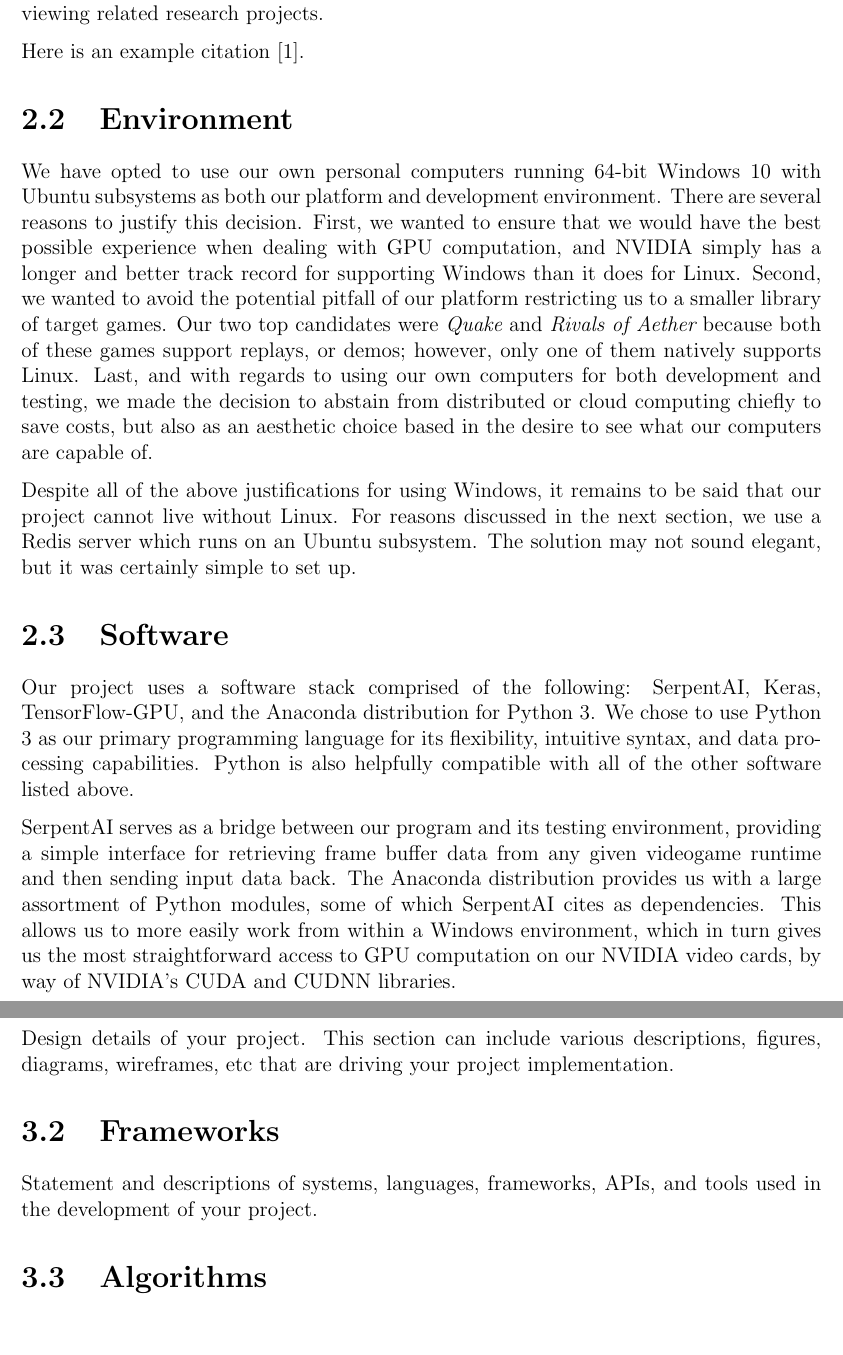
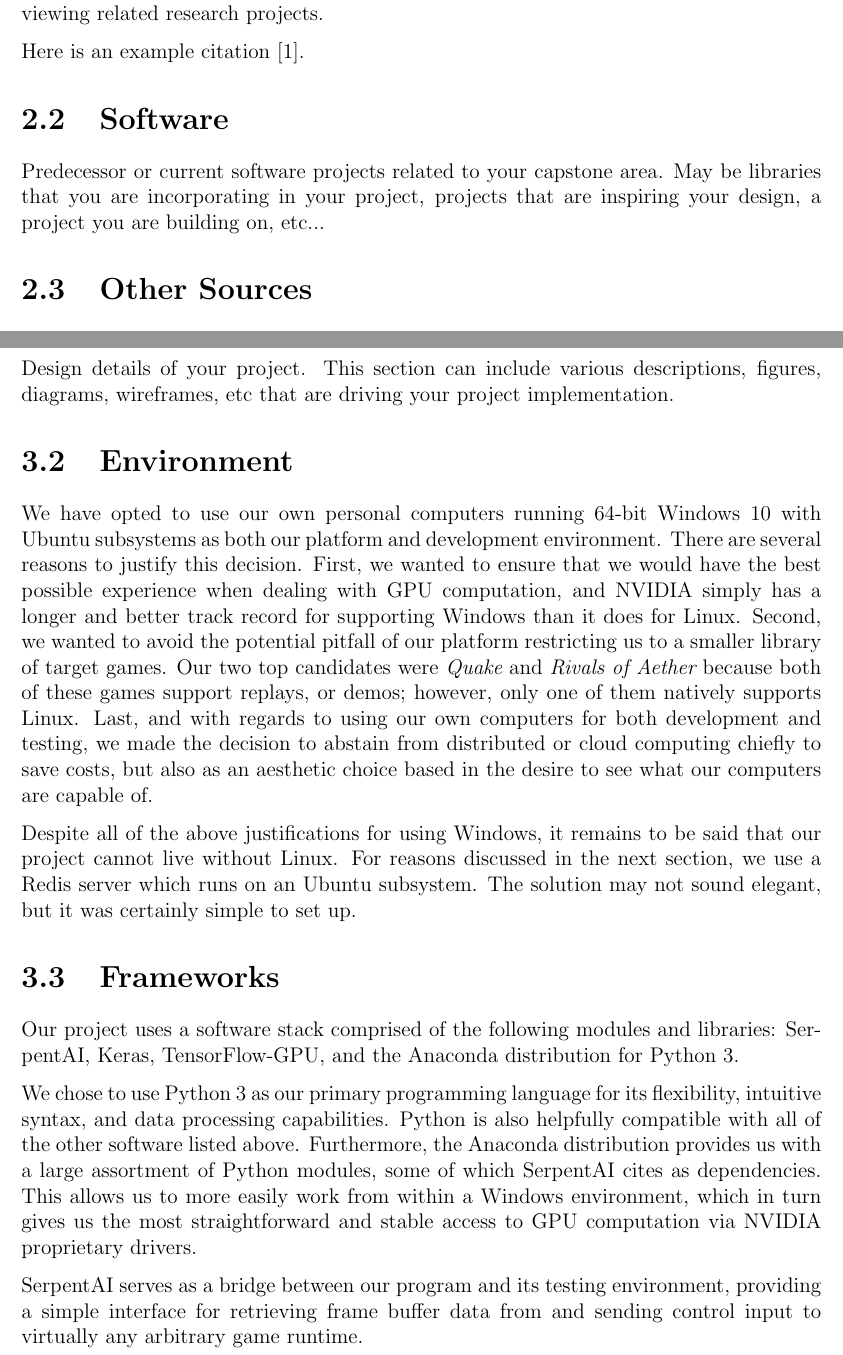
Before and after one commit to ContentsMayBeHot/RivalsofAetherSupervisedLearning, a LaTeX thesis (CapstoneDesignDocument/capstone.tex, which reads CapstoneDesignDocument/sections/literature.tex, CapstoneDesignDocument/sections/methods.tex): two parts of pages 10 and 12 of 16 before the commit and two parts of pages 10 and 11 of 16 after it, joined at a grey line, cut so that both start at the same text. Compiled offline with pdfLaTeX.

Commit message:
Moved content to relevant section

```diff
--- a/CapstoneDesignDocument/sections/literature.tex
+++ b/CapstoneDesignDocument/sections/literature.tex
@@ -14,23 +14,10 @@ Here is an example citation \cite{Doe2017}.
 
 
 
-\section{Environment}
-%-------------------------------------------%
-
-We have opted to use our own personal computers running 64-bit Windows 10 with Ubuntu subsystems as both our platform and development environment. There are several reasons to justify this decision. First, we wanted to ensure that we would have the best possible experience when dealing with GPU computation, and NVIDIA simply has a longer and better track record for supporting Windows than it does for Linux. Second, we wanted to avoid the potential pitfall of our platform restricting us to a smaller library of target games. Our two top candidates were {\it Quake} and {\it Rivals of Aether} because both of these games support replays, or demos; however, only one of them natively supports Linux. Last, and with regards to using our own computers for both development and testing, we made the decision to abstain from distributed or cloud computing chiefly to save costs, but also as an aesthetic choice based in the desire to see what our computers are capable of.
-
-Despite all of the above justifications for using Windows, it remains to be said that our project cannot live without Linux. For reasons discussed in the next section, we use a Redis server which runs on an Ubuntu subsystem. The solution may not sound elegant, but it was certainly simple to set up.
-
-%-------------------------------------------%
-
-
-
 \section{Software}
 %-------------------------------------------%
 
-Our project uses a software stack comprised of the following: SerpentAI, Keras, TensorFlow-GPU, and the Anaconda distribution for Python 3. We chose to use Python 3 as our primary programming language for its flexibility, intuitive syntax, and data processing capabilities. Python is also helpfully compatible with all of the other software listed above.
-
-SerpentAI serves as a bridge between our program and its testing environment, providing a simple interface for retrieving frame buffer data from any given videogame runtime and then sending input data back. The Anaconda distribution provides us with a large assortment of Python modules, some of which SerpentAI cites as dependencies. This allows us to more easily work from within a Windows environment, which in turn gives us the most straightforward access to GPU computation on our NVIDIA video cards, by way of NVIDIA's CUDA and CUDNN libraries.
+Predecessor or current software projects related to your capstone area. May be libraries that you are incorporating in your project, projects that are inspiring your design, a project you are building on, etc...
 
 %-------------------------------------------%
 
--- a/CapstoneDesignDocument/sections/methods.tex
+++ b/CapstoneDesignDocument/sections/methods.tex
@@ -10,10 +10,25 @@ Design details of your project. This section can include various descriptions, f
 
 
 
+\section{Environment}
+%-------------------------------------------%
+
+We have opted to use our own personal computers running 64-bit Windows 10 with Ubuntu subsystems as both our platform and development environment. There are several reasons to justify this decision. First, we wanted to ensure that we would have the best possible experience when dealing with GPU computation, and NVIDIA simply has a longer and better track record for supporting Windows than it does for Linux. Second, we wanted to avoid the potential pitfall of our platform restricting us to a smaller library of target games. Our two top candidates were {\it Quake} and {\it Rivals of Aether} because both of these games support replays, or demos; however, only one of them natively supports Linux. Last, and with regards to using our own computers for both development and testing, we made the decision to abstain from distributed or cloud computing chiefly to save costs, but also as an aesthetic choice based in the desire to see what our computers are capable of.
+
+Despite all of the above justifications for using Windows, it remains to be said that our project cannot live without Linux. For reasons discussed in the next section, we use a Redis server which runs on an Ubuntu subsystem. The solution may not sound elegant, but it was certainly simple to set up.
+
+%-------------------------------------------%
+
+
+
 \section{Frameworks}
 %-------------------------------------------%
 
-Statement and descriptions of systems, languages, frameworks, APIs, and tools used in the development of your project.
+Our project uses a software stack comprised of the following modules and libraries: SerpentAI, Keras, TensorFlow-GPU, and the Anaconda distribution for Python 3.
+
+We chose to use Python 3 as our primary programming language for its flexibility, intuitive syntax, and data processing capabilities. Python is also helpfully compatible with all of the other software listed above. Furthermore, the Anaconda distribution provides us with a large assortment of Python modules, some of which SerpentAI cites as dependencies. This allows us to more easily work from within a Windows environment, which in turn gives us the most straightforward and stable access to GPU computation via NVIDIA proprietary drivers.
+
+SerpentAI serves as a bridge between our program and its testing environment, providing a simple interface for retrieving frame buffer data from and sending control input to virtually any arbitrary game runtime.
 
 %-------------------------------------------%
 
```
